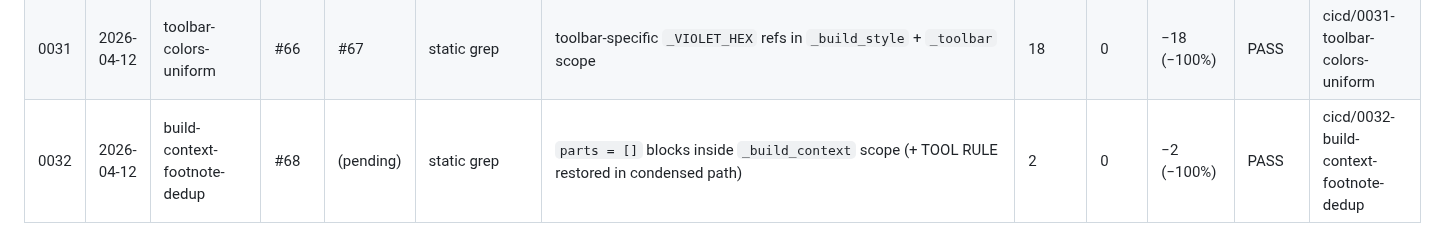
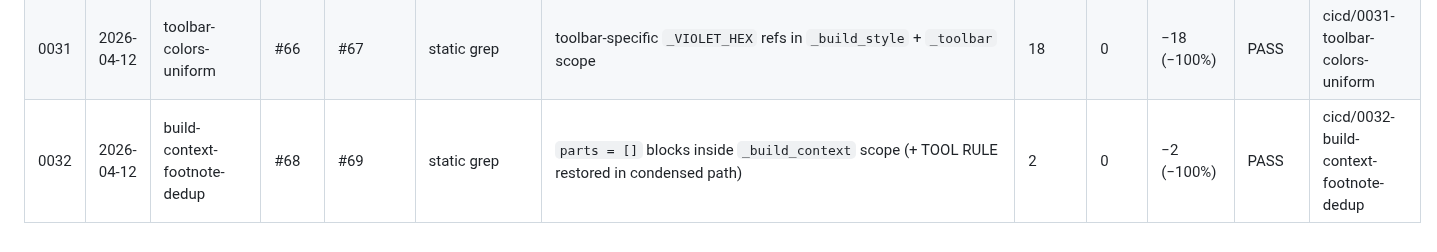
Before and after one commit to mblakemore/agent, a Markdown page: plan/CICD/progress.md, the part around the change. GitHub-like rendering.

Commit message:
CICD 0032 (#68): update results and progress with PR #69

```diff
--- a/plan/CICD/progress.md
+++ b/plan/CICD/progress.md
@@ -37,4 +37,4 @@ Running record of improvement cycles. Each row is one end-to-end loop
 | 0029 | 2026-04-12 | repeat-banner-box-drawing | #62 | #63 | P-count | `grep -c "'=' \* 60" callbacks.py` (ASCII = separator count) | 1 | 0 | −1 (−100%) | PASS | cicd/0029-repeat-banner-box-drawing |
 | 0030 | 2026-04-12 | local-import-dedup | #64 | (pending) | static grep | `grep -c 'import re as _re\|import hashlib as _hl\|from pathlib import Path as _P' agent.py` (redundant local imports) | 4 | 0 | −4 (−100%) | PASS | cicd/0030-local-import-dedup |
 | 0031 | 2026-04-12 | toolbar-colors-uniform | #66 | #67 | static grep | toolbar-specific `_VIOLET_HEX` refs in `_build_style` + `_toolbar` scope | 18 | 0 | −18 (−100%) | PASS | cicd/0031-toolbar-colors-uniform |
-| 0032 | 2026-04-12 | build-context-footnote-dedup | #68 | (pending) | static grep | `parts = []` blocks inside `_build_context` scope (+ TOOL RULE restored in condensed path) | 2 | 0 | −2 (−100%) | PASS | cicd/0032-build-context-footnote-dedup |
+| 0032 | 2026-04-12 | build-context-footnote-dedup | #68 | #69 | static grep | `parts = []` blocks inside `_build_context` scope (+ TOOL RULE restored in condensed path) | 2 | 0 | −2 (−100%) | PASS | cicd/0032-build-context-footnote-dedup |
```
Also changed, not shown: 1 other file.
